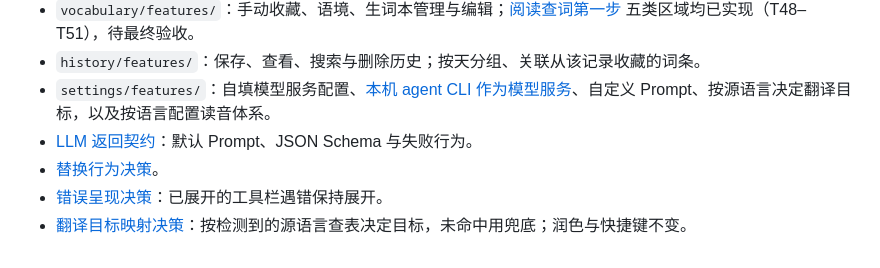
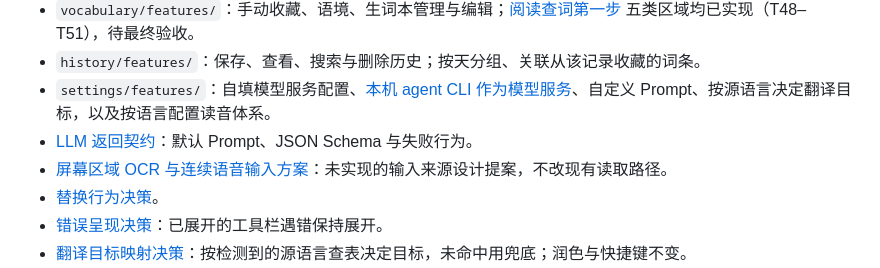
Before and after one commit to fahchen/owlet, a Markdown page: spec/README.md, the part around the change. Drawn GitHub-style.

```diff
--- a/spec/README.md
+++ b/spec/README.md
@@ -12,6 +12,7 @@
 - `history/features/`：保存、查看、搜索与删除历史；按天分组、关联从该记录收藏的词条。
 - `settings/features/`：自填模型服务配置、[本机 agent CLI 作为模型服务](settings/features/local-agent.feature)、自定义 Prompt、按源语言决定翻译目标，以及按语言配置读音体系。
 - [LLM 返回契约](llm/contract.md)：默认 Prompt、JSON Schema 与失败行为。
+- [屏幕区域 OCR 与连续语音输入方案](../docs/screen-region-and-speech-input.md)：未实现的输入来源设计提案，不改现有读取路径。
 - [替换行为决策](processing/decisions/BDR-0001-explicit-replacement-intent.md)。
 - [错误呈现决策](processing/decisions/BDR-0002-preserve-open-toolbar-on-error.md)：已展开的工具栏遇错保持展开。
 - [翻译目标映射决策](settings/decisions/BDR-0003-translation-target-mapping.md)：按检测到的源语言查表决定目标，未命中用兜底；润色与快捷键不变。
```
Also changed, not shown: docs/screen-region-and-speech-input.md (added, +161 -0 lines), docs/unimplemented-features.md (+6 -0 lines).
